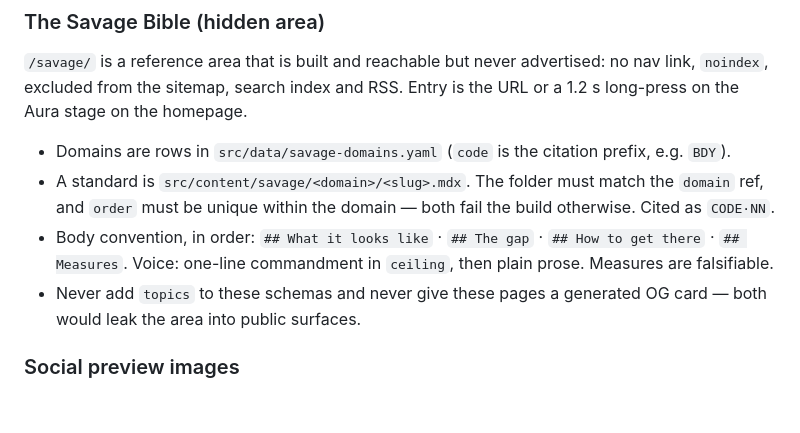
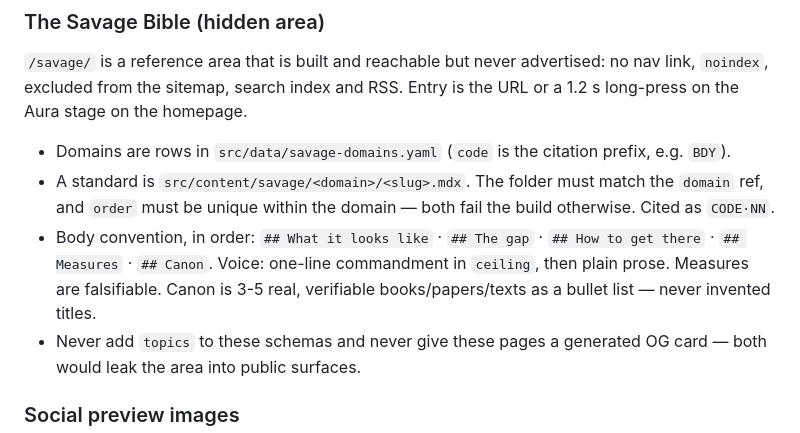
Before and after one commit to MistaJoka/andraewilliams-site, a Markdown page: README.md, the part around the change. Drawn GitHub-style; blank space fills up the shorter version.

Commit message:
docs: add Canon section to Savage Bible authoring convention

```diff
--- a/README.md
+++ b/README.md
@@ -130,7 +130,7 @@ canvas; nothing loads until the reader asks for it.
 
 - Domains are rows in `src/data/savage-domains.yaml` (`code` is the citation prefix, e.g. `BDY`).
 - A standard is `src/content/savage/<domain>/<slug>.mdx`. The folder must match the `domain` ref, and `order` must be unique within the domain — both fail the build otherwise. Cited as `CODE·NN`.
-- Body convention, in order: `## What it looks like` · `## The gap` · `## How to get there` · `## Measures`. Voice: one-line commandment in `ceiling`, then plain prose. Measures are falsifiable.
+- Body convention, in order: `## What it looks like` · `## The gap` · `## How to get there` · `## Measures` · `## Canon`. Voice: one-line commandment in `ceiling`, then plain prose. Measures are falsifiable. Canon is 3-5 real, verifiable books/papers/texts as a bullet list — never invented titles.
 - Never add `topics` to these schemas and never give these pages a generated OG card — both would leak the area into public surfaces.
 
 ### Social preview images
```
